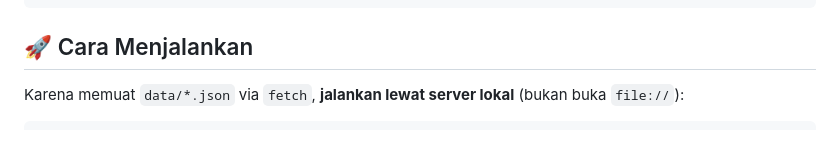
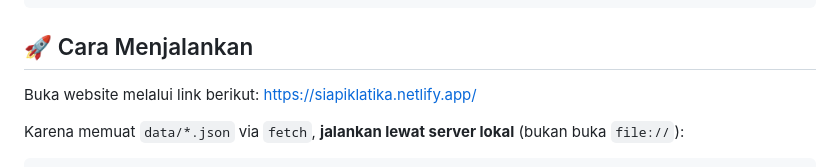
Before and after one commit to danieswahyu27/SIAPIK, a Markdown page: README.md, the part around the change. Rendered like a GitHub page; blank space fills up the shorter version.

Commit message:
add hosting link to readme

````diff
--- a/README.md
+++ b/README.md
@@ -84,6 +84,8 @@ siapik/
 
 ## 🚀 Cara Menjalankan
 
+Buka website melalui link berikut: https://siapiklatika.netlify.app/
+
 Karena memuat `data/*.json` via `fetch`, **jalankan lewat server lokal** (bukan buka `file://`):
 
 ```bash
````
